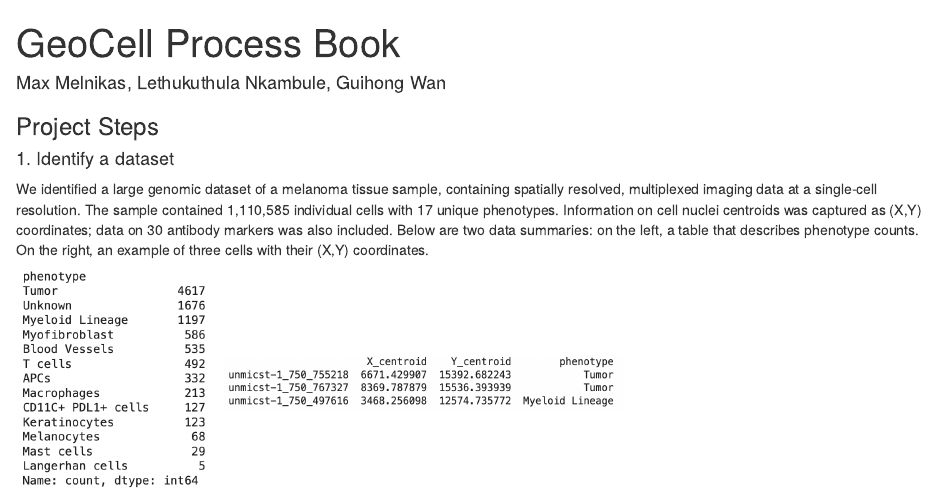
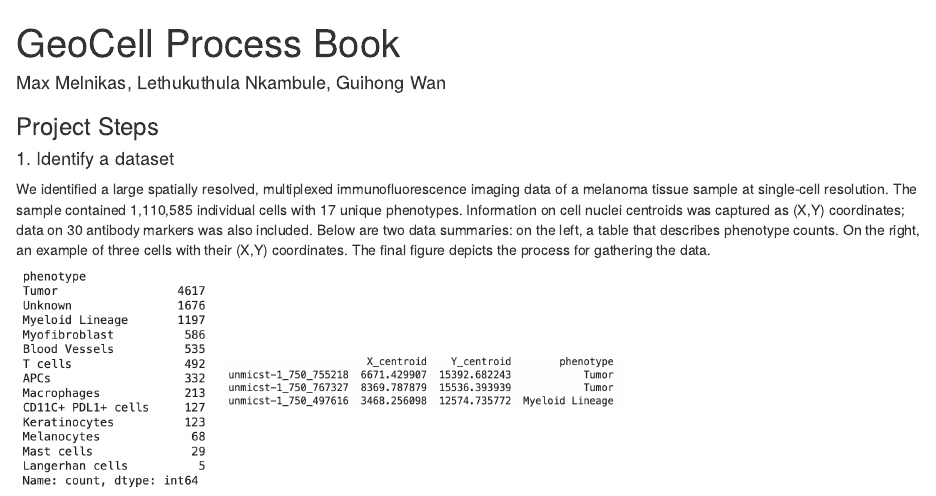
Before and after one commit to MMel099/GeoCellClone, an R Markdown document (process_book.Rmd): the page in a window 1100 px wide, from its top. The pictures show the output file process_book.html that the author committed with the source, opened offline.

Commit message:
last push of the night

```diff
--- a/process_book.Rmd
+++ b/process_book.Rmd
@@ -8,7 +8,7 @@ author:
 
 #### 1. Identify a dataset
 
-We identified a large genomic dataset of a melanoma tissue sample, containing spatially resolved, multiplexed imaging data at a single-cell resolution. The sample contained 1,110,585 individual cells with 17 unique phenotypes. Information on cell nuclei centroids was captured as (X,Y) coordinates; data on 30 antibody markers was also included. Below are two data summaries: on the left, a table that describes phenotype counts. On the right, an example of three cells with their (X,Y) coordinates.
+We identified a large spatially resolved, multiplexed immunofluorescence imaging data of a melanoma tissue sample at single-cell resolution. The sample contained 1,110,585 individual cells with 17 unique phenotypes. Information on cell nuclei centroids was captured as (X,Y) coordinates; data on 30 antibody markers was also included. Below are two data summaries: on the left, a table that describes phenotype counts. On the right, an example of three cells with their (X,Y) coordinates. The final figure depicts the process for gathering the data.
 
 <img src="figures/DataPhenotypes.png" alt="Phenotype Counts" width="200"/>
 <img src="figures/DataStructure.png" alt="Data Structure" width="400"/>
```
Also changed, not shown: figures/Data.png, process_book.html.
